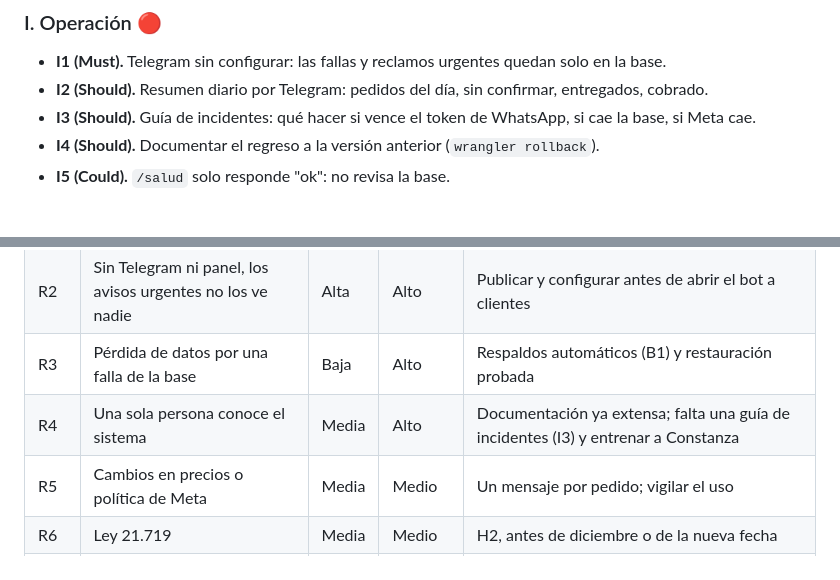
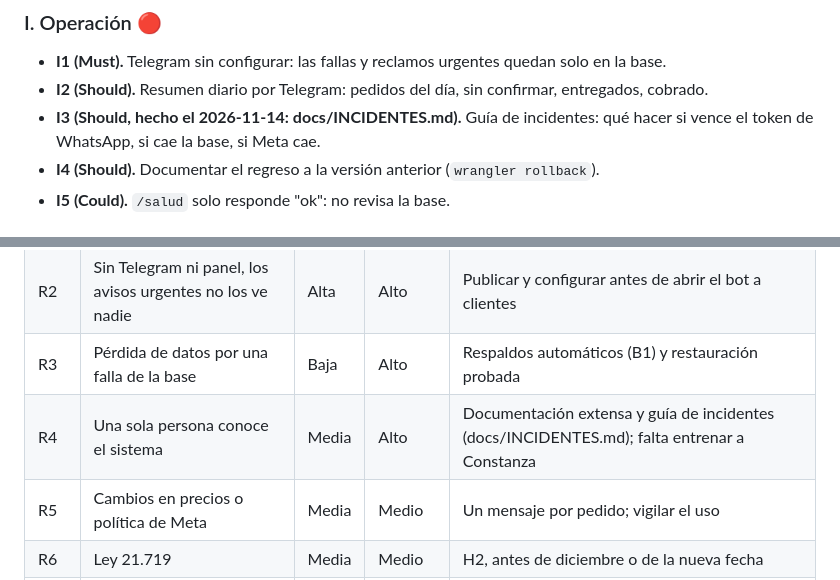
Before and after one commit to francorodriguezt/Brunen-chatbot, a Markdown page: docs/ANALISIS_Y_MEJORAS.md, 2 parts joined by grey strips. Drawn GitHub-style.

```diff
--- a/docs/ANALISIS_Y_MEJORAS.md
+++ b/docs/ANALISIS_Y_MEJORAS.md
@@ -116,7 +116,7 @@ Calificación: 🟢 bien, 🟡 mejorable, 🔴 falta algo importante.
 ### I. Operación 🔴
 - **I1 (Must).** Telegram sin configurar: las fallas y reclamos urgentes quedan solo en la base.
 - **I2 (Should).** Resumen diario por Telegram: pedidos del día, sin confirmar, entregados, cobrado.
-- **I3 (Should).** Guía de incidentes: qué hacer si vence el token de WhatsApp, si cae la base, si Meta cae.
+- **I3 (Should, hecho el 2026-11-14: docs/INCIDENTES.md).** Guía de incidentes: qué hacer si vence el token de WhatsApp, si cae la base, si Meta cae.
 - **I4 (Should).** Documentar el regreso a la versión anterior (`wrangler rollback`).
 - **I5 (Could).** `/salud` solo responde "ok": no revisa la base.
 
@@ -145,7 +145,7 @@ Calificación: 🟢 bien, 🟡 mejorable, 🔴 falta algo importante.
 | R1 | La coexistencia del número de WhatsApp no se resuelve | Alta | Alto | Decidir entre un proveedor autorizado o ser Tech Provider; mientras, el bot queda en prueba (D45) |
 | R2 | Sin Telegram ni panel, los avisos urgentes no los ve nadie | Alta | Alto | Publicar y configurar antes de abrir el bot a clientes |
 | R3 | Pérdida de datos por una falla de la base | Baja | Alto | Respaldos automáticos (B1) y restauración probada |
-| R4 | Una sola persona conoce el sistema | Media | Alto | Documentación ya extensa; falta una guía de incidentes (I3) y entrenar a Constanza |
+| R4 | Una sola persona conoce el sistema | Media | Alto | Documentación extensa y guía de incidentes (docs/INCIDENTES.md); falta entrenar a Constanza |
 | R5 | Cambios en precios o política de Meta | Media | Medio | Un mensaje por pedido; vigilar el uso |
 | R6 | Ley 21.719 | Media | Medio | H2, antes de diciembre o de la nueva fecha |
 | R7 | Se pasa del límite diario de escrituras de la base | Baja | Alto | Cargar el historial una sola vez; aviso de uso (B3) |
```
Also changed, not shown: docs/INCIDENTES.md (added, +73 -0 lines), docs/RESPALDO.md (+2 -0 lines).
